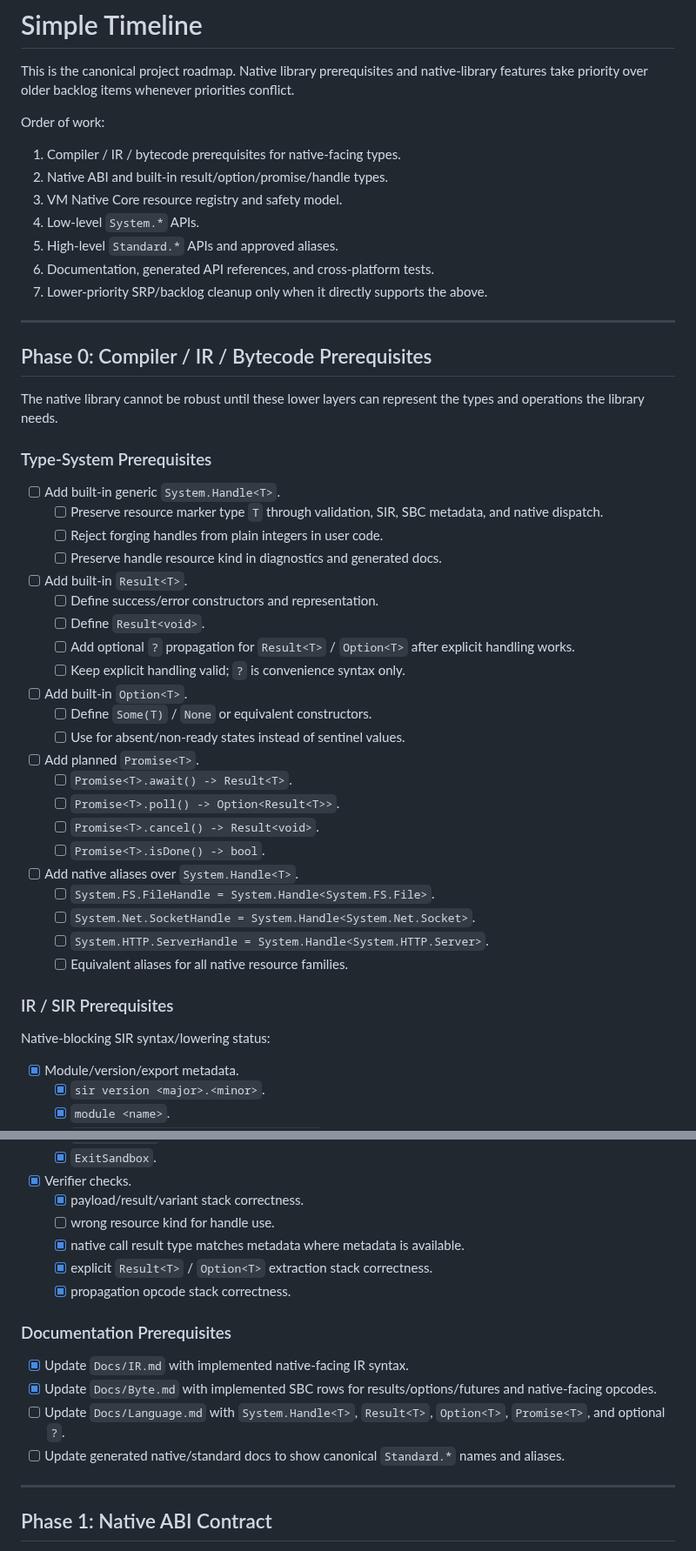
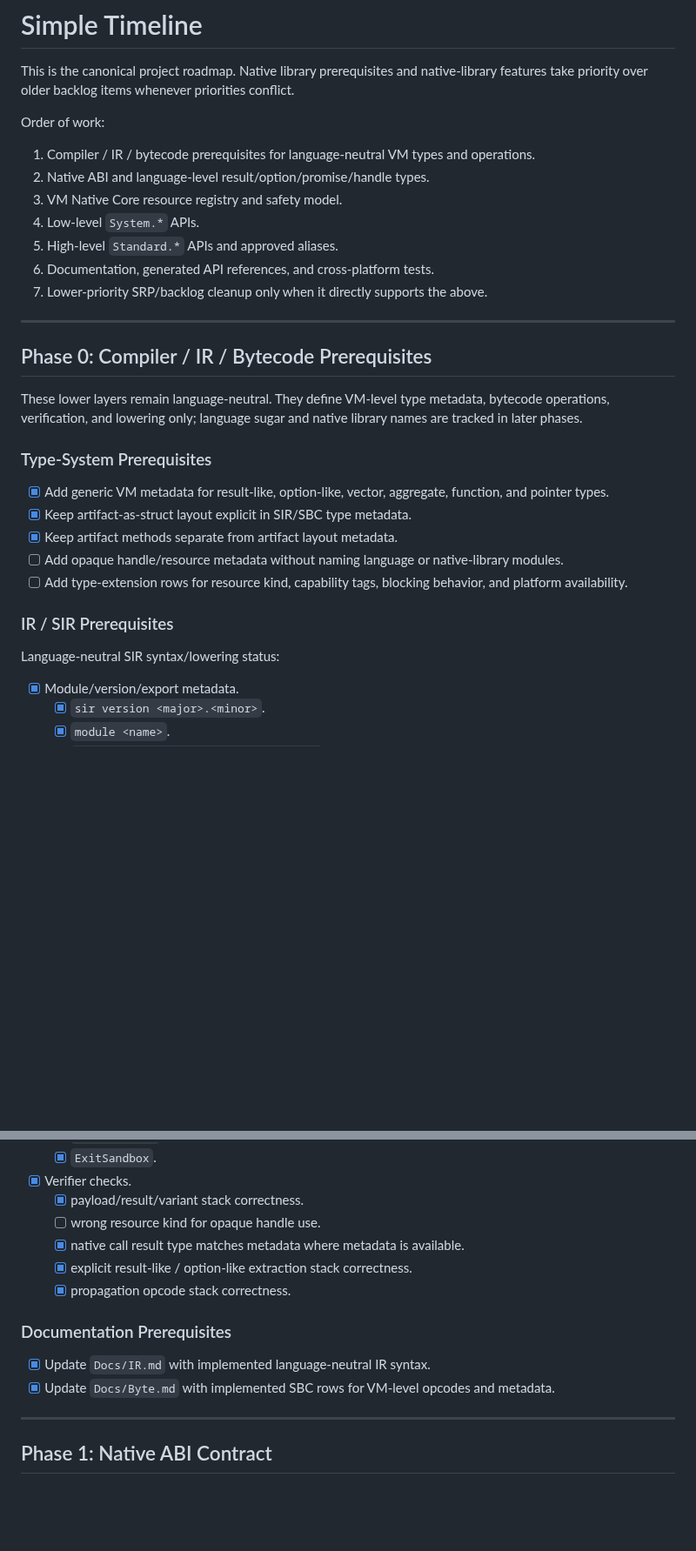
Before and after one commit to JJLDonley/Simple, a Markdown page: Docs/Timeline.md, 2 parts joined by grey strips. Shown at 87% size. Rendered like a GitHub page; blank space fills up the shorter version.

Commit message:
docs(timeline): keep bytecode ir language neutral

```diff
--- a/Docs/Timeline.md
+++ b/Docs/Timeline.md
@@ -4,8 +4,8 @@ This is the canonical project roadmap. Native library prerequisites and native-l
 
 Order of work:
 
-1. Compiler / IR / bytecode prerequisites for native-facing types.
-2. Native ABI and built-in result/option/promise/handle types.
+1. Compiler / IR / bytecode prerequisites for language-neutral VM types and operations.
+2. Native ABI and language-level result/option/promise/handle types.
 3. VM Native Core resource registry and safety model.
 4. Low-level `System.*` APIs.
 5. High-level `Standard.*` APIs and approved aliases.
@@ -16,36 +16,19 @@ Order of work:
 
 ## Phase 0: Compiler / IR / Bytecode Prerequisites
 
-The native library cannot be robust until these lower layers can represent the types and operations the library needs.
+These lower layers remain language-neutral. They define VM-level type metadata, bytecode operations, verification, and lowering only; language sugar and native library names are tracked in later phases.
 
 ### Type-System Prerequisites
 
-- [ ] Add built-in generic `System.Handle<T>`.
-  - [ ] Preserve resource marker type `T` through validation, SIR, SBC metadata, and native dispatch.
-  - [ ] Reject forging handles from plain integers in user code.
-  - [ ] Preserve handle resource kind in diagnostics and generated docs.
-- [ ] Add built-in `Result<T>`.
-  - [ ] Define success/error constructors and representation.
-  - [ ] Define `Result<void>`.
-  - [ ] Add optional `?` propagation for `Result<T>` / `Option<T>` after explicit handling works.
-  - [ ] Keep explicit handling valid; `?` is convenience syntax only.
-- [ ] Add built-in `Option<T>`.
-  - [ ] Define `Some(T)` / `None` or equivalent constructors.
-  - [ ] Use for absent/non-ready states instead of sentinel values.
-- [ ] Add planned `Promise<T>`.
-  - [ ] `Promise<T>.await() -> Result<T>`.
-  - [ ] `Promise<T>.poll() -> Option<Result<T>>`.
-  - [ ] `Promise<T>.cancel() -> Result<void>`.
-  - [ ] `Promise<T>.isDone() -> bool`.
-- [ ] Add native aliases over `System.Handle<T>`.
-  - [ ] `System.FS.FileHandle = System.Handle<System.FS.File>`.
-  - [ ] `System.Net.SocketHandle = System.Handle<System.Net.Socket>`.
-  - [ ] `System.HTTP.ServerHandle = System.Handle<System.HTTP.Server>`.
-  - [ ] Equivalent aliases for all native resource families.
+- [x] Add generic VM metadata for result-like, option-like, vector, aggregate, function, and pointer types.
+- [x] Keep artifact-as-struct layout explicit in SIR/SBC type metadata.
+- [x] Keep artifact methods separate from artifact layout metadata.
+- [ ] Add opaque handle/resource metadata without naming language or native-library modules.
+- [ ] Add type-extension rows for resource kind, capability tags, blocking behavior, and platform availability.
 
 ### IR / SIR Prerequisites
 
-Native-blocking SIR syntax/lowering status:
+Language-neutral SIR syntax/lowering status:
 
 - [x] Module/version/export metadata.
   - [x] `sir version <major>.<minor>`.
@@ -163,17 +141,15 @@ Native-blocking SBC metadata/opcodes status:
   - [x] `ExitSandbox`.
 - [x] Verifier checks.
   - [x] payload/result/variant stack correctness.
-  - [ ] wrong resource kind for handle use.
+  - [ ] wrong resource kind for opaque handle use.
   - [x] native call result type matches metadata where metadata is available.
-  - [x] explicit `Result<T>` / `Option<T>` extraction stack correctness.
+  - [x] explicit result-like / option-like extraction stack correctness.
   - [x] propagation opcode stack correctness.
 
 ### Documentation Prerequisites
 
-- [x] Update `Docs/IR.md` with implemented native-facing IR syntax.
-- [x] Update `Docs/Byte.md` with implemented SBC rows for results/options/futures and native-facing opcodes.
-- [ ] Update `Docs/Language.md` with `System.Handle<T>`, `Result<T>`, `Option<T>`, `Promise<T>`, and optional `?`.
-- [ ] Update generated native/standard docs to show canonical `Standard.*` names and aliases.
+- [x] Update `Docs/IR.md` with implemented language-neutral IR syntax.
+- [x] Update `Docs/Byte.md` with implemented SBC rows for VM-level opcodes and metadata.
 
 ---
 
```
Also changed, not shown: other parts of Docs/Timeline.md (+11 -16 lines).
